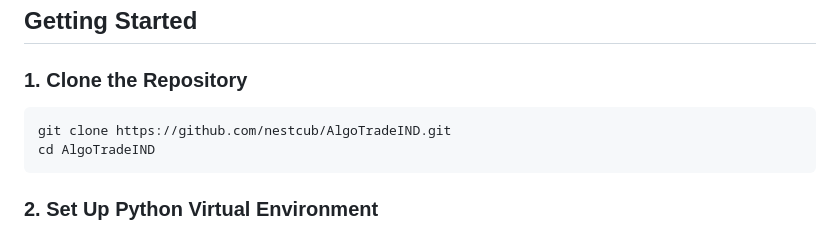
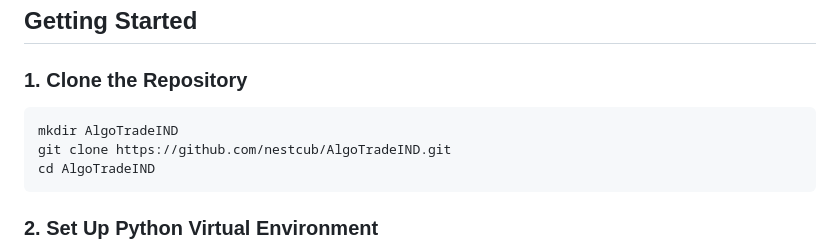
Before and after one commit to nestcub/AlgoTradeIND, a Markdown page: README.md, the part around the change. GitHub-like rendering.

````diff
--- a/README.md
+++ b/README.md
@@ -23,6 +23,7 @@ AlgoTradeIND is a stock trading web application that provides **real-time price
 
 ### **1. Clone the Repository**
 ```bash
+mkdir AlgoTradeIND
 git clone https://github.com/nestcub/AlgoTradeIND.git
 cd AlgoTradeIND
 ```
````
